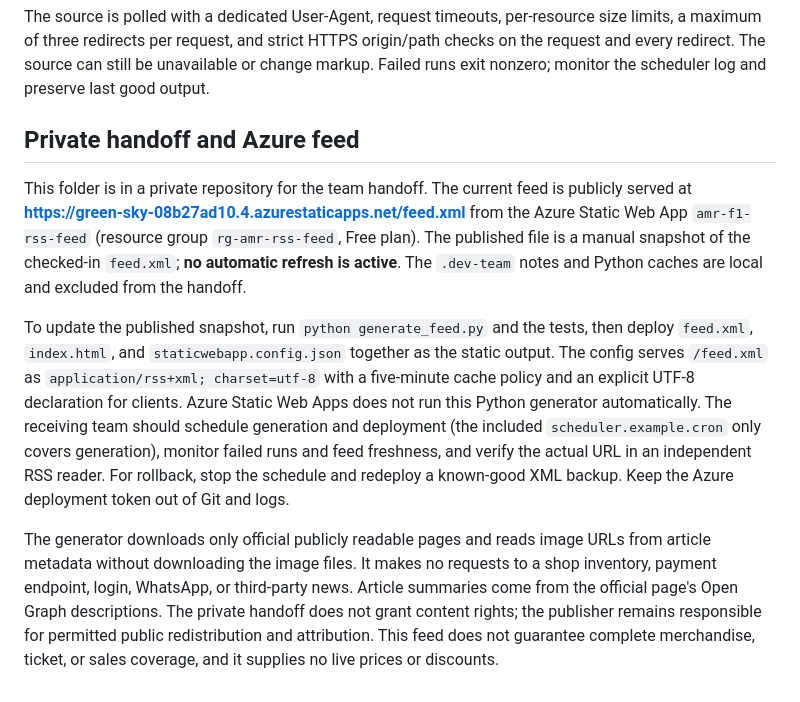
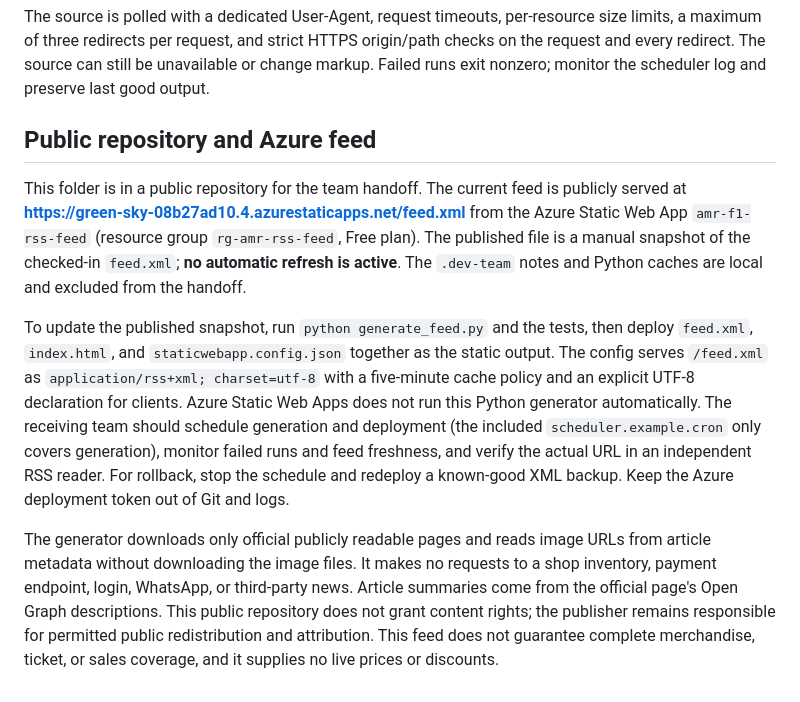
Before and after one commit to ashura-oss/AMR-F1-RSS-Feed, a Markdown page: README.md, the part around the change. Drawn GitHub-style.

Commit message:
docs: describe public RSS repository

```diff
--- a/README.md
+++ b/README.md
@@ -16,10 +16,10 @@ When an article exposes a valid `og:image` URL on the team's `assets.astonmartin
 
 The source is polled with a dedicated User-Agent, request timeouts, per-resource size limits, a maximum of three redirects per request, and strict HTTPS origin/path checks on the request and every redirect. The source can still be unavailable or change markup. Failed runs exit nonzero; monitor the scheduler log and preserve last good output.
 
-## Private handoff and Azure feed
+## Public repository and Azure feed
 
-This folder is in a private repository for the team handoff. The current feed is publicly served at **https://green-sky-08b27ad10.4.azurestaticapps.net/feed.xml** from the Azure Static Web App `amr-f1-rss-feed` (resource group `rg-amr-rss-feed`, Free plan). The published file is a manual snapshot of the checked-in `feed.xml`; **no automatic refresh is active**. The `.dev-team` notes and Python caches are local and excluded from the handoff.
+This folder is in a public repository for the team handoff. The current feed is publicly served at **https://green-sky-08b27ad10.4.azurestaticapps.net/feed.xml** from the Azure Static Web App `amr-f1-rss-feed` (resource group `rg-amr-rss-feed`, Free plan). The published file is a manual snapshot of the checked-in `feed.xml`; **no automatic refresh is active**. The `.dev-team` notes and Python caches are local and excluded from the handoff.
 
 To update the published snapshot, run `python generate_feed.py` and the tests, then deploy `feed.xml`, `index.html`, and `staticwebapp.config.json` together as the static output. The config serves `/feed.xml` as `application/rss+xml; charset=utf-8` with a five-minute cache policy and an explicit UTF-8 declaration for clients. Azure Static Web Apps does not run this Python generator automatically. The receiving team should schedule generation and deployment (the included `scheduler.example.cron` only covers generation), monitor failed runs and feed freshness, and verify the actual URL in an independent RSS reader. For rollback, stop the schedule and redeploy a known-good XML backup. Keep the Azure deployment token out of Git and logs.
 
-The generator downloads only official publicly readable pages and reads image URLs from article metadata without downloading the image files. It makes no requests to a shop inventory, payment endpoint, login, WhatsApp, or third-party news. Article summaries come from the official page's Open Graph descriptions. The private handoff does not grant content rights; the publisher remains responsible for permitted public redistribution and attribution. This feed does not guarantee complete merchandise, ticket, or sales coverage, and it supplies no live prices or discounts.
+The generator downloads only official publicly readable pages and reads image URLs from article metadata without downloading the image files. It makes no requests to a shop inventory, payment endpoint, login, WhatsApp, or third-party news. Article summaries come from the official page's Open Graph descriptions. This public repository does not grant content rights; the publisher remains responsible for permitted public redistribution and attribution. This feed does not guarantee complete merchandise, ticket, or sales coverage, and it supplies no live prices or discounts.
```
